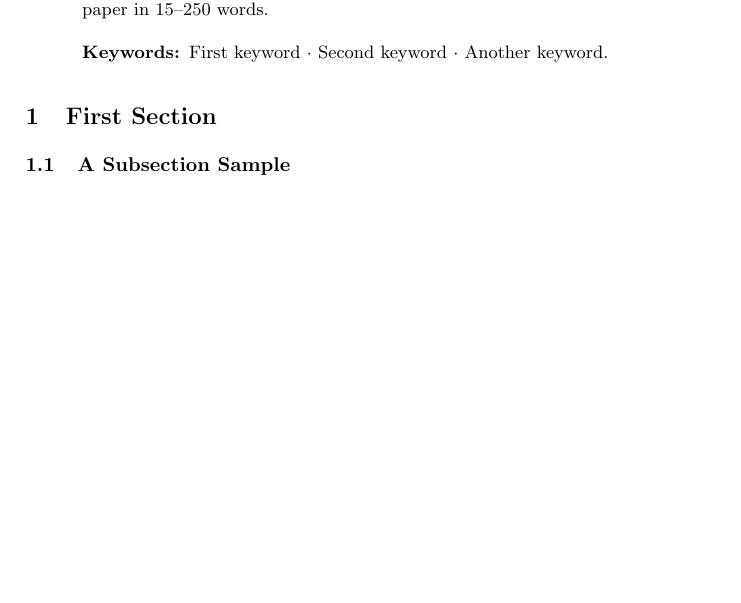
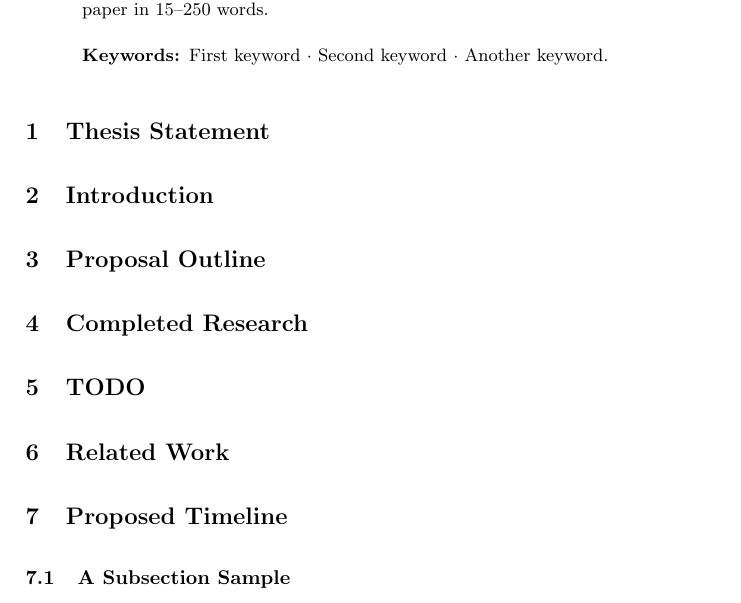
Before and after one commit to chbrown13/phd-proposal, a LaTeX thesis (samplepaper.tex): part of page 1 of 2 before the commit and part of page 1 of 3 after it, cut so that both start at the same text, the shorter picture padded with empty space. Compiled offline with pdfLaTeX.

Commit message:
Outline updates

```diff
--- a/samplepaper.tex
+++ b/samplepaper.tex
@@ -39,8 +39,21 @@ The abstract should briefly summarize the contents of the paper in
 \end{abstract}
 %
 %
-%
-\section{First Section}
+% This outline is based on Justin Smith's proposal document
+% http://www4.ncsu.edu/~jssmit11/Publications/smith_proposal.pdf
+\section{Thesis Statement}
+
+\section{Introduction}
+
+\section{Proposal Outline}
+
+\section{Completed Research}
+
+\section{TODO}
+
+\section{Related Work}
+
+\section{Proposed Timeline}
 \subsection{A Subsection Sample}
 Please note that the first paragraph of a section or subsection is
 not indented. The first paragraph that follows a table, figure,
```
